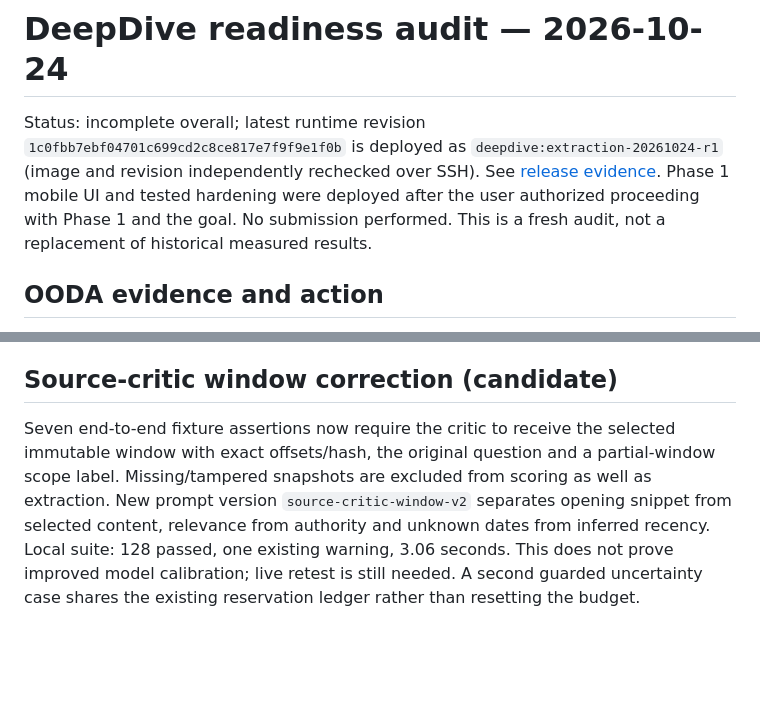
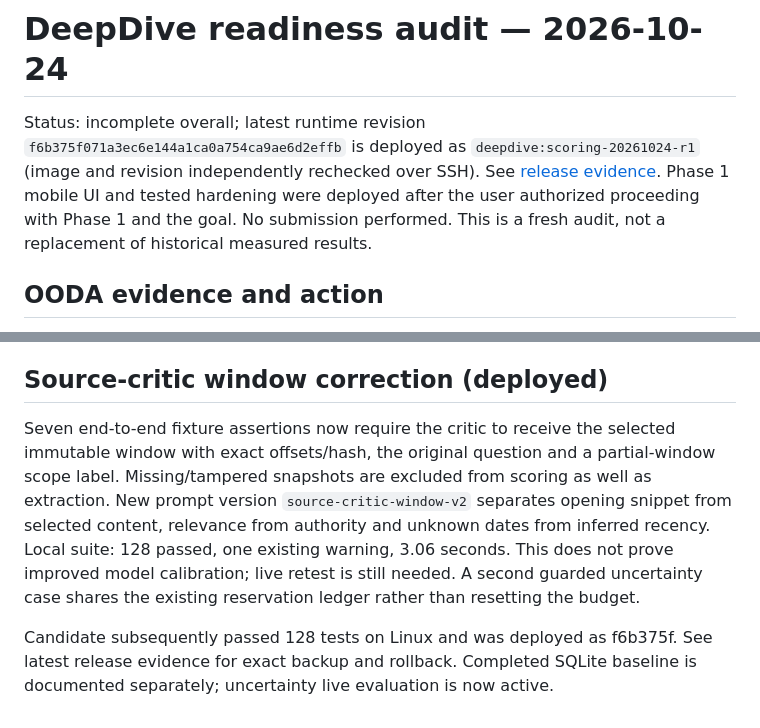
Before and after one commit to seelamramesh/deepdive, a Markdown page: docs/readiness-audit-2026-10-24.md, 2 parts joined by grey strips. Rendered like a GitHub page; blank space fills up the shorter version.

```diff
--- a/docs/readiness-audit-2026-10-24.md
+++ b/docs/readiness-audit-2026-10-24.md
@@ -1,6 +1,6 @@
 # DeepDive readiness audit — 2026-10-24
 
-Status: incomplete overall; latest runtime revision `1c0fbb7ebf04701c699cd2c8ce817e7f9f9e1f0b` is deployed as `deepdive:extraction-20261024-r1` (image and revision independently rechecked over SSH). See [release evidence](release-evidence-2026-10-24.md). Phase 1 mobile UI and tested hardening were deployed after the user authorized proceeding with Phase 1 and the goal. No submission performed. This is a fresh audit, not a replacement of historical measured results.
+Status: incomplete overall; latest runtime revision `f6b375f071a3ec6e144a1ca0a754ca9ae6d2effb` is deployed as `deepdive:scoring-20261024-r1` (image and revision independently rechecked over SSH). See [release evidence](release-evidence-2026-10-24.md). Phase 1 mobile UI and tested hardening were deployed after the user authorized proceeding with Phase 1 and the goal. No submission performed. This is a fresh audit, not a replacement of historical measured results.
 
 ## OODA evidence and action
 
@@ -97,6 +97,8 @@ User authorized up to $3 combined Mesh/Brave spend. Single live run `eval2026102
 A new local regression reproduced partially unlinked multi-citation lines surviving when any one pair was approved. The corrected guard requires each claim reference to have an approved cited evidence link and each evidence reference to have an approved cited claim link. A fully linked multi-claim positive case remains allowed. This is link integrity, not semantic entailment. Local backend suite: 128 passed, one existing warning (3.19 seconds before the additional positive assertion). This citation fix is not deployed; do not redeploy while the live evaluation is active.
 
 
-## Source-critic window correction (candidate)
+## Source-critic window correction (deployed)
 
 Seven end-to-end fixture assertions now require the critic to receive the selected immutable window with exact offsets/hash, the original question and a partial-window scope label. Missing/tampered snapshots are excluded from scoring as well as extraction. New prompt version `source-critic-window-v2` separates opening snippet from selected content, relevance from authority and unknown dates from inferred recency. Local suite: 128 passed, one existing warning, 3.06 seconds. This does not prove improved model calibration; live retest is still needed. A second guarded uncertainty case shares the existing reservation ledger rather than resetting the budget.
+
+Candidate subsequently passed 128 tests on Linux and was deployed as f6b375f. See latest release evidence for exact backup and rollback. Completed SQLite baseline is documented separately; uncertainty live evaluation is now active.
```
Also changed, not shown: docs/release-evidence-2026-10-24.md (+7 -0 lines).
